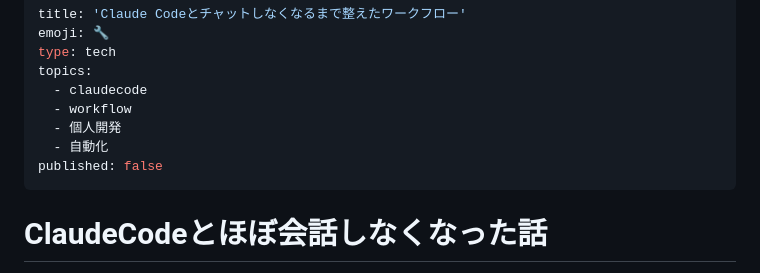
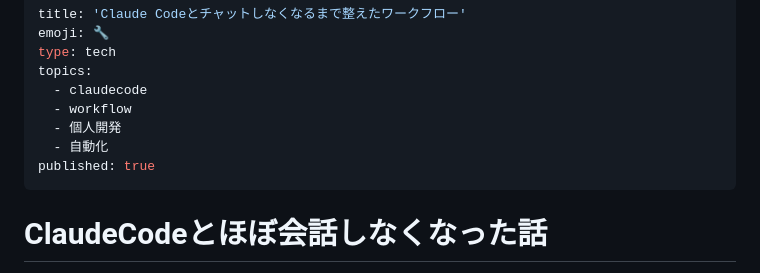
Before and after one commit to noragrammer-crypto/Nora-lab, a Markdown page: articles/claude-code-workflow-no-more-chat.md, the part around the change. GitHub-like rendering.

Commit message:
claude-code-workflow-no-more-chat.md の更新

```diff
--- a/articles/claude-code-workflow-no-more-chat.md
+++ b/articles/claude-code-workflow-no-more-chat.md
@@ -7,7 +7,7 @@ topics:
   - workflow
   - 個人開発
   - 自動化
-published: false
+published: true
 ---
 
 # ClaudeCodeとほぼ会話しなくなった話
```
